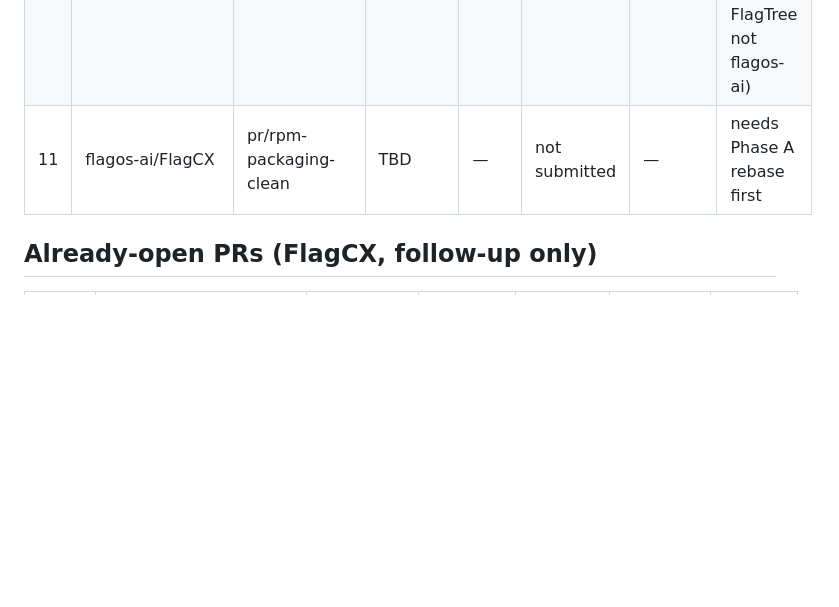
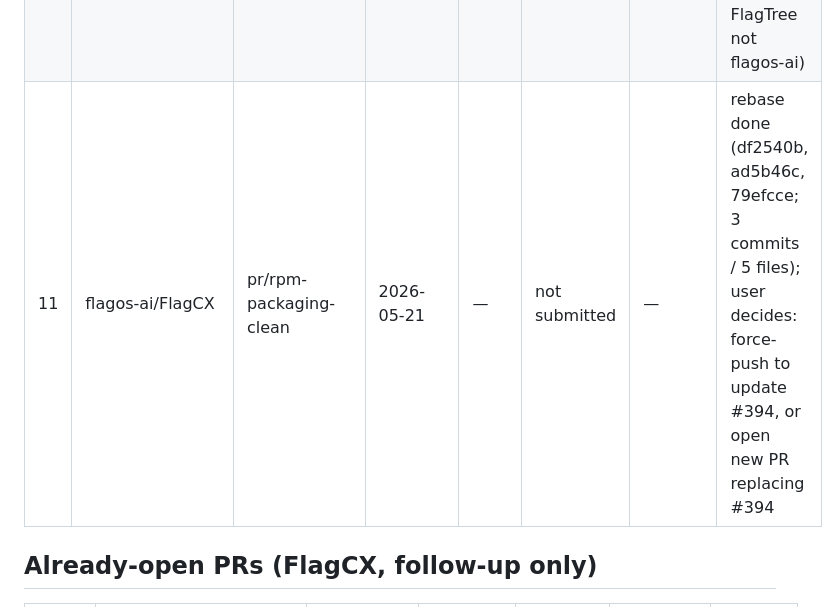
Before and after one commit to shiptux/flagos-packaging, a Markdown page: docs/upstream-pr-tracker.md, the part around the change. GitHub-like rendering; blank space fills up the shorter version.

Commit message:
docs(tracker): FlagCX RPM rebase done — 3 clean commits ready

```diff
--- a/docs/upstream-pr-tracker.md
+++ b/docs/upstream-pr-tracker.md
@@ -23,7 +23,7 @@ on early PRs before tackling FlagTree / FlagCX RPM).
 | 8 | flagos-ai/FlagScale | pr/packaging | 2026-04-26 | — | not submitted | — | needs fork + user push |
 | 9 | flagos-ai/FlagGems | pr/packaging | 2026-05-21 | — | not submitted | — | needs fork + user push |
 | 10 | FlagTree/flagtree | pr/packaging | 2026-05-13 | — | not submitted | — | needs fork + user push (note: org is FlagTree not flagos-ai) |
-| 11 | flagos-ai/FlagCX | pr/rpm-packaging-clean | TBD | — | not submitted | — | needs Phase A rebase first |
+| 11 | flagos-ai/FlagCX | pr/rpm-packaging-clean | 2026-05-21 | — | not submitted | — | rebase done (df2540b, ad5b46c, 79efcce; 3 commits / 5 files); user decides: force-push to update #394, or open new PR replacing #394 |
 
 ## Already-open PRs (FlagCX, follow-up only)
 
```
